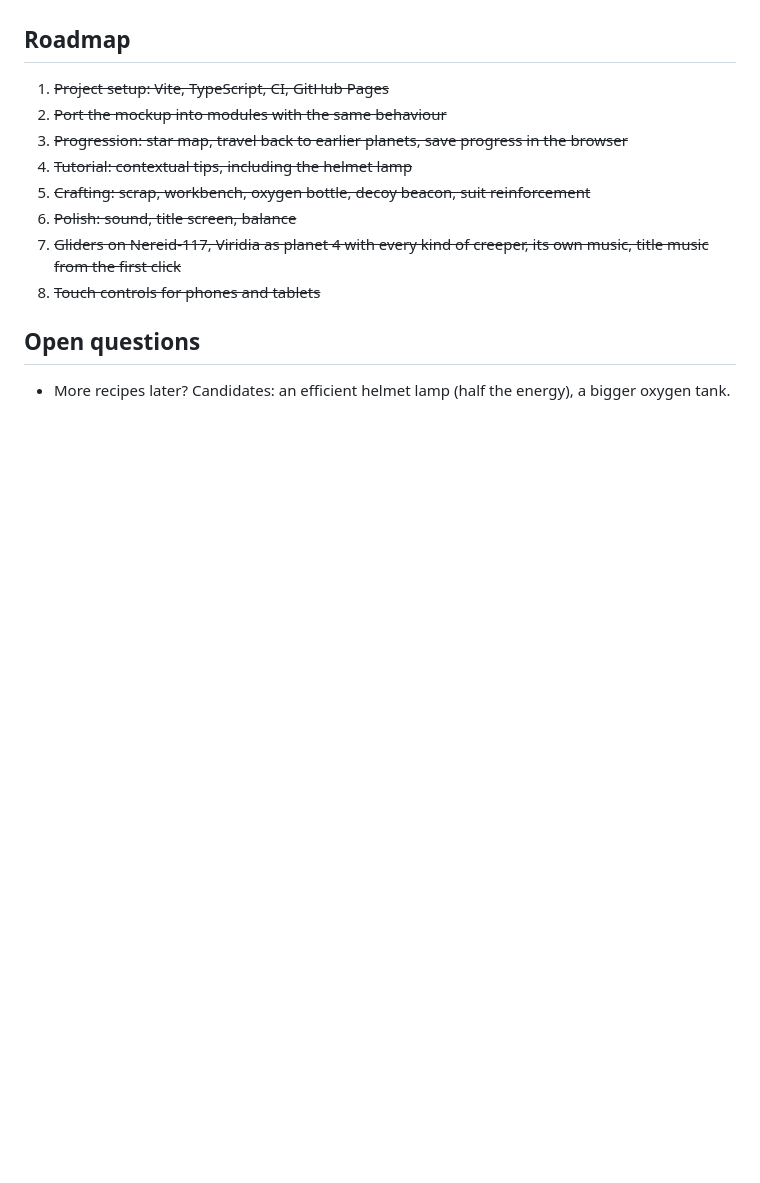
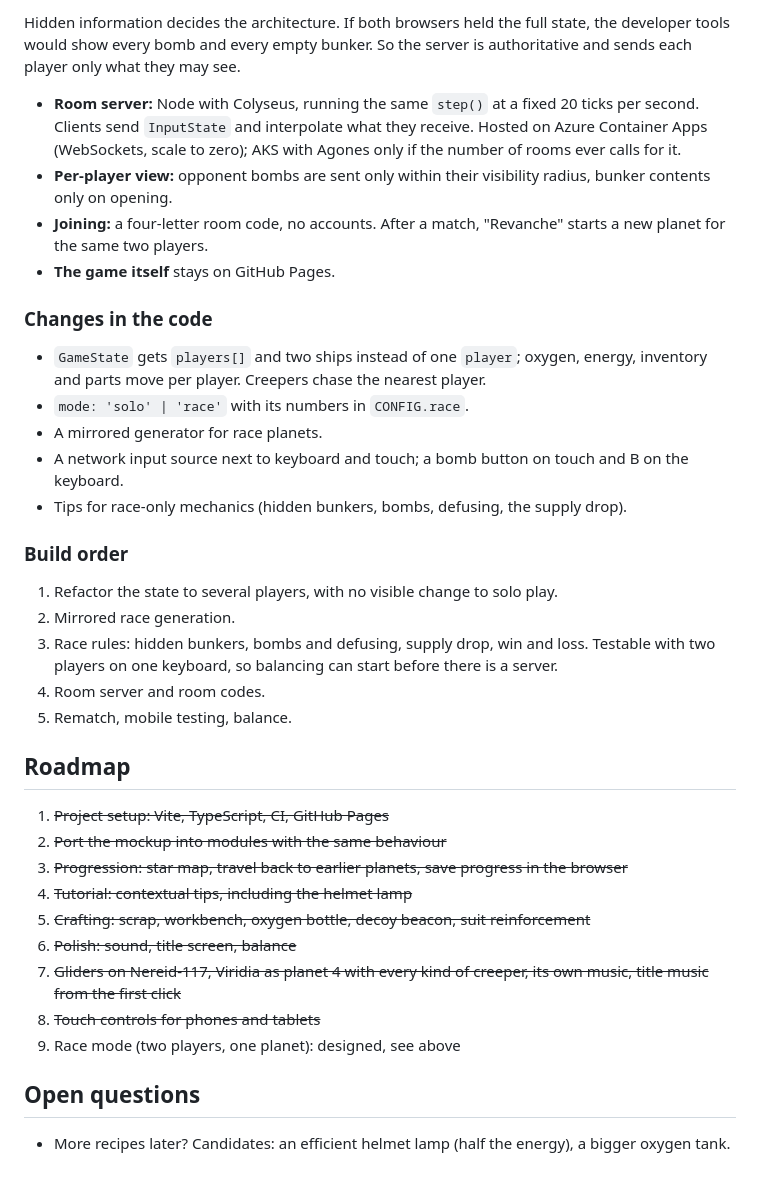
Before and after one commit to shell-less/oxy8, a Markdown page: docs/design.md, the part around one of its changes. Drawn GitHub-style; blank space fills up the shorter version.

```diff
--- a/docs/design.md
+++ b/docs/design.md
@@ -119,3 +165,26 @@ Background music is generated live too (`src/render/music.ts`): a soft pad, a ba
+Hidden information decides the architecture. If both browsers held the full state, the developer tools would show every bomb and every empty bunker. So the server is authoritative and sends each player only what they may see.
+
+- **Room server:** Node with Colyseus, running the same `step()` at a fixed 20 ticks per second. Clients send `InputState` and interpolate what they receive. Hosted on Azure Container Apps (WebSockets, scale to zero); AKS with Agones only if the number of rooms ever calls for it.
+- **Per-player view:** opponent bombs are sent only within their visibility radius, bunker contents only on opening.
+- **Joining:** a four-letter room code, no accounts. After a match, "Revanche" starts a new planet for the same two players.
+- **The game itself** stays on GitHub Pages.
+
+### Changes in the code
+
+- `GameState` gets `players[]` and two ships instead of one `player`; oxygen, energy, inventory and parts move per player. Creepers chase the nearest player.
+- `mode: 'solo' | 'race'` with its numbers in `CONFIG.race`.
+- A mirrored generator for race planets.
+- A network input source next to keyboard and touch; a bomb button on touch and B on the keyboard.
+- Tips for race-only mechanics (hidden bunkers, bombs, defusing, the supply drop).
+
+### Build order
+
+1. Refactor the state to several players, with no visible change to solo play.
+2. Mirrored race generation.
+3. Race rules: hidden bunkers, bombs and defusing, supply drop, win and loss. Testable with two players on one keyboard, so balancing can start before there is a server.
+4. Room server and room codes.
+5. Rematch, mobile testing, balance.
+
 ## Roadmap
 
 1. ~~Project setup: Vite, TypeScript, CI, GitHub Pages~~
@@ -126,6 +195,7 @@ Background music is generated live too (`src/render/music.ts`): a soft pad, a ba
 6. ~~Polish: sound, title screen, balance~~
 7. ~~Gliders on Nereid-117, Viridia as planet 4 with every kind of creeper, its own music, title music from the first click~~
 8. ~~Touch controls for phones and tablets~~
+9. Race mode (two players, one planet): designed, see above
 
 ## Open questions
 
```
Also changed, not shown: other parts of docs/design.md (+46 -0 lines).
